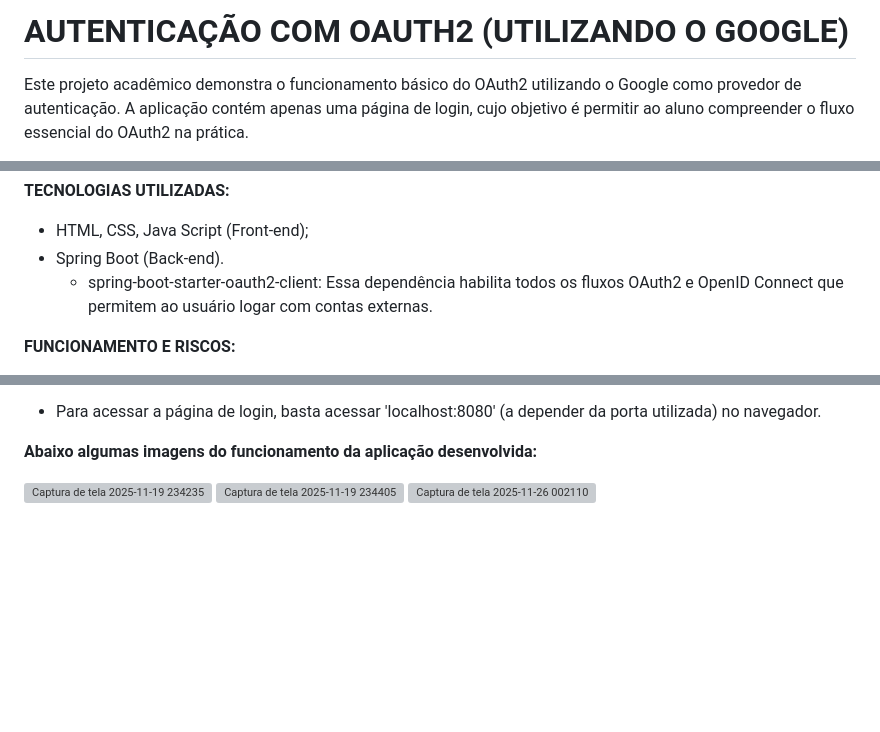
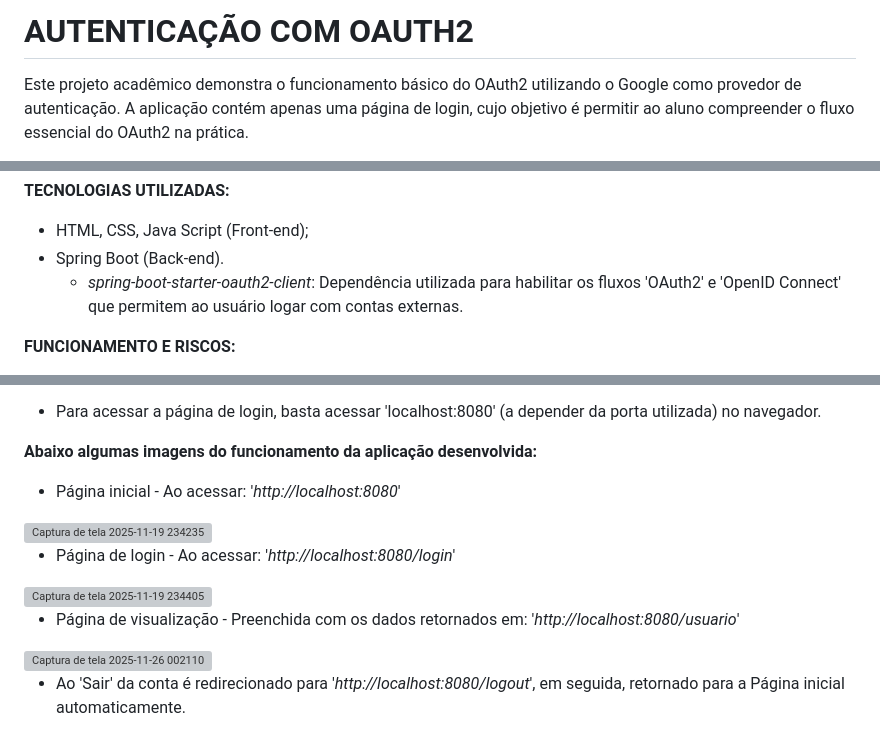
Before and after one commit to luizotavionazar/implementacao-oauth2, a Markdown page: README.md, 3 parts joined by grey strips. Rendered like a GitHub page; blank space fills up the shorter version; grey boxes are pictures that could not be loaded.

Commit message:
ajustes readme

```diff
--- a/README.md
+++ b/README.md
@@ -1,4 +1,4 @@
-# AUTENTICAÇÃO COM OAUTH2 (UTILIZANDO O GOOGLE)
+# AUTENTICAÇÃO COM OAUTH2
 Este projeto acadêmico demonstra o funcionamento básico do OAuth2 utilizando o Google como provedor de autenticação. A aplicação contém apenas uma página de login, cujo objetivo é permitir ao aluno compreender o fluxo essencial do OAuth2 na prática.
 
 **OBJETIVO:**
@@ -20,7 +20,7 @@ Este projeto acadêmico demonstra o funcionamento básico do OAuth2 utilizando o
 
 * HTML, CSS, Java Script (Front-end);
 * Spring Boot (Back-end).
-  - spring-boot-starter-oauth2-client: Essa dependência habilita todos os fluxos OAuth2 e OpenID Connect que permitem ao usuário logar com contas externas.
+  - *spring-boot-starter-oauth2-client*: Dependência utilizada para habilitar os fluxos 'OAuth2' e 'OpenID Connect' que permitem ao usuário logar com contas externas.
 
 **FUNCIONAMENTO E RISCOS:**
 
@@ -47,10 +47,13 @@ Este projeto acadêmico demonstra o funcionamento básico do OAuth2 utilizando o
 
 **Abaixo algumas imagens do funcionamento da aplicação desenvolvida:**
 
-  <img width="1853" height="863" alt="Captura de tela 2025-11-19 234235" src="https://github.com/user-attachments/assets/be18c489-0371-401a-ad8a-967188965414" />
+* Página inicial - Ao acessar: '*http://localhost:8080*'
+<img width="1853" height="863" alt="Captura de tela 2025-11-19 234235" src="https://github.com/user-attachments/assets/be18c489-0371-401a-ad8a-967188965414" />
 
-
+* Página de login - Ao acessar: '*http://localhost:8080/login*'
 <img width="1469" height="797" alt="Captura de tela 2025-11-19 234405" src="https://github.com/user-attachments/assets/929d2f62-cefa-4b75-a307-8cbf9123d2b7" />
 
+* Página de visualização - Preenchida com os dados retornados em: '*http://localhost:8080/usuario*'
+<img width="918" height="666" alt="Captura de tela 2025-11-26 002110" src="https://github.com/user-attachments/assets/ed549503-4caa-472b-b4f0-342ed2e6fd4a" />
 
- <img width="918" height="666" alt="Captura de tela 2025-11-26 002110" src="https://github.com/user-attachments/assets/ed549503-4caa-472b-b4f0-342ed2e6fd4a" />
+* Ao 'Sair' da conta é redirecionado para '*http://localhost:8080/logout*', em seguida, retornado para a Página inicial automaticamente.
```
